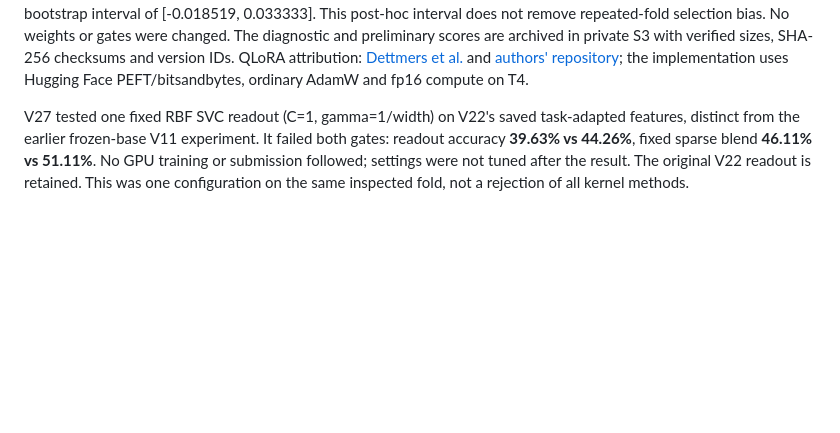
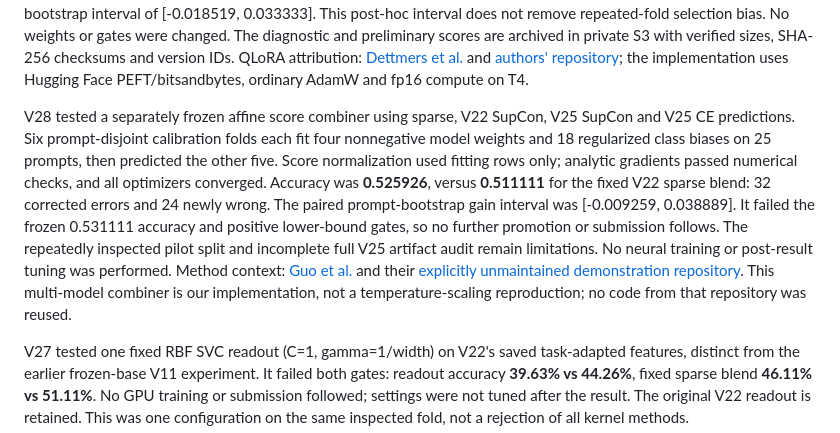
Before and after one commit to IamAGP/KaggleCodeCompetition, a Markdown page: README.md, the part around the change. Rendered like a GitHub page; blank space fills up the shorter version.

Commit message:
Record V28 calibration result below promotion gates

```diff
--- a/README.md
+++ b/README.md
@@ -244,6 +244,22 @@ sizes, SHA-256 checksums and version IDs.
 QLoRA attribution: [Dettmers et al.](https://arxiv.org/abs/2305.14314) and
 [authors' repository](https://github.com/artidoro/qlora); the implementation uses
 Hugging Face PEFT/bitsandbytes, ordinary AdamW and fp16 compute on T4.
+
+V28 tested a separately frozen affine score combiner using sparse, V22 SupCon,
+V25 SupCon and V25 CE predictions. Six prompt-disjoint calibration folds each
+fit four nonnegative model weights and 18 regularized class biases on 25
+prompts, then predicted the other five. Score normalization used fitting rows
+only; analytic gradients passed numerical checks, and all optimizers converged.
+Accuracy was **0.525926**, versus **0.511111** for the fixed V22 sparse blend:
+32 corrected errors and 24 newly wrong. The paired prompt-bootstrap gain
+interval was [-0.009259, 0.038889]. It failed the frozen 0.531111 accuracy and
+positive lower-bound gates, so no further promotion or submission follows.
+The repeatedly inspected pilot split and incomplete full V25 artifact audit
+remain limitations. No neural training or post-result tuning was performed.
+Method context: [Guo et al.](https://arxiv.org/abs/1706.04599) and their
+[explicitly unmaintained demonstration repository](https://github.com/gpleiss/temperature_scaling).
+This multi-model combiner is our implementation, not a temperature-scaling
+reproduction; no code from that repository was reused.
 
 V27 tested one fixed RBF SVC readout (C=1, gamma=1/width) on V22's saved
 task-adapted features, distinct from the earlier frozen-base V11 experiment.
```
